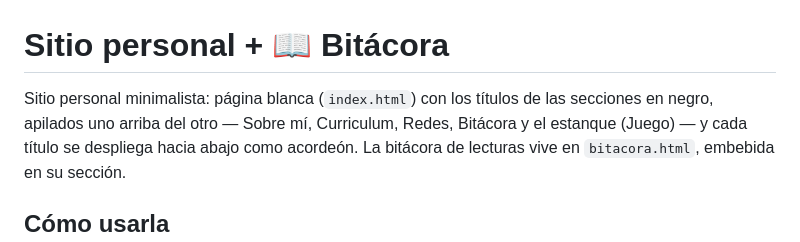
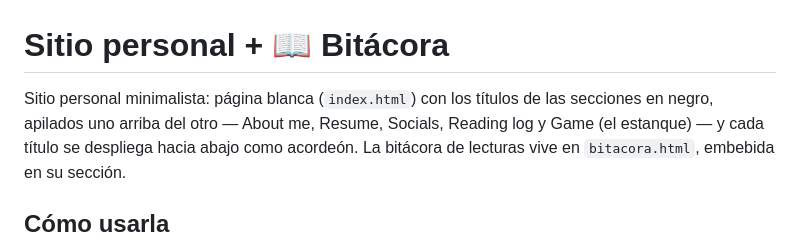
Before and after one commit to valentinasole1/bitacora, a Markdown page: README.md, the part around the change. GitHub-like rendering.

Commit message:
README: use the current English section names
Co-Authored-By: Claude Opus 5.5 <noreply@anthropic.com>
Claude-Session: https://claude.ai/code/session_01V2TVve4SLVVZxRbfUbkr1C

```diff
--- a/README.md
+++ b/README.md
@@ -1,7 +1,7 @@
 # Sitio personal + 📖 Bitácora
 
 Sitio personal minimalista: página blanca (`index.html`) con los títulos de las secciones
-en negro, apilados uno arriba del otro — Sobre mí, Curriculum, Redes, Bitácora y el estanque (Juego) —
+en negro, apilados uno arriba del otro — About me, Resume, Socials, Reading log y Game (el estanque) —
 y cada título se despliega hacia abajo como acordeón. La bitácora de lecturas vive en
 `bitacora.html`, embebida en su sección.
 
```
